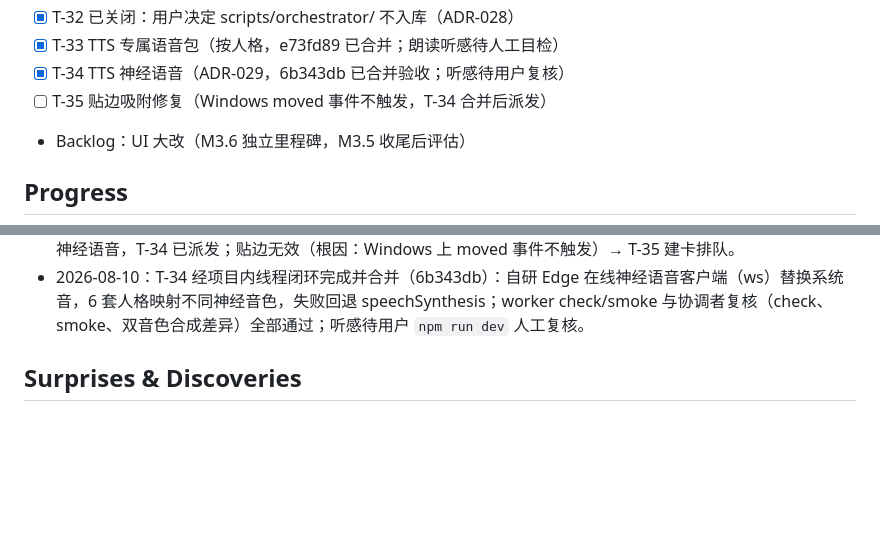
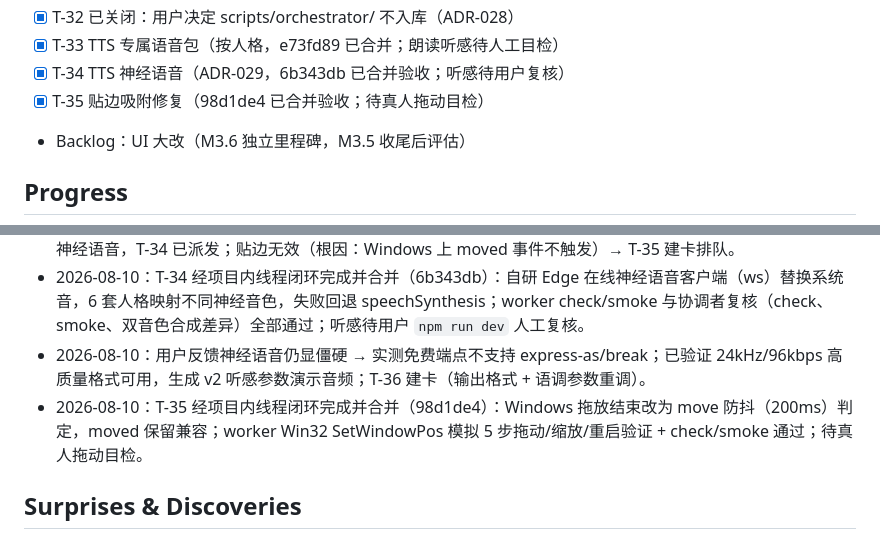
Before and after one commit to fjtyyds/ai-desktop-pet, a Markdown page: PLAN.md, 2 parts joined by grey strips. Drawn GitHub-style; blank space fills up the shorter version.

Commit message:
docs: T-35 验收合并记录与 TTS 听感优化方向（PLAN/STATUS 同步）

```diff
--- a/PLAN.md
+++ b/PLAN.md
@@ -130,7 +130,7 @@
 - [x] T-32 已关闭：用户决定 scripts/orchestrator/ 不入库（ADR-028）
 - [x] T-33 TTS 专属语音包（按人格，e73fd89 已合并；朗读听感待人工目检）
 - [x] T-34 TTS 神经语音（ADR-029，6b343db 已合并验收；听感待用户复核）
-- [ ] T-35 贴边吸附修复（Windows moved 事件不触发，T-34 合并后派发）
+- [x] T-35 贴边吸附修复（98d1de4 已合并验收；待真人拖动目检）
 - Backlog：UI 大改（M3.6 独立里程碑，M3.5 收尾后评估）
 
 ## Progress
@@ -167,6 +167,8 @@
 - 2026-08-10：用户决定 `scripts/orchestrator/` 不入库（ADR-028），T-32 关闭不派发；整体 UI 目检与 T-33 朗读试听启动（main check/smoke 通过，dev 窗口已打开供人工目检）。
 - 2026-08-10：用户目检反馈 T-33 语音包无差异且生硬（根因：本机仅系统 SAPI 音）→ ADR-029 采用 Edge 在线神经语音，T-34 已派发；贴边无效（根因：Windows 上 moved 事件不触发）→ T-35 建卡排队。
 - 2026-08-10：T-34 经项目内线程闭环完成并合并（6b343db）：自研 Edge 在线神经语音客户端（ws）替换系统音，6 套人格映射不同神经音色，失败回退 speechSynthesis；worker check/smoke 与协调者复核（check、smoke、双音色合成差异）全部通过；听感待用户 `npm run dev` 人工复核。
+- 2026-08-10：用户反馈神经语音仍显僵硬 → 实测免费端点不支持 express-as/break；已验证 24kHz/96kbps 高质量格式可用，生成 v2 听感参数演示音频；T-36 建卡（输出格式 + 语调参数重调）。
+- 2026-08-10：T-35 经项目内线程闭环完成并合并（98d1de4）：Windows 拖放结束改为 move 防抖（200ms）判定，moved 保留兼容；worker Win32 SetWindowPos 模拟 5 步拖动/缩放/重启验证 + check/smoke 通过；待真人拖动目检。
 
 ## Surprises & Discoveries
 
```
Also changed, not shown: docs/STATUS.md (+4 -4 lines).
